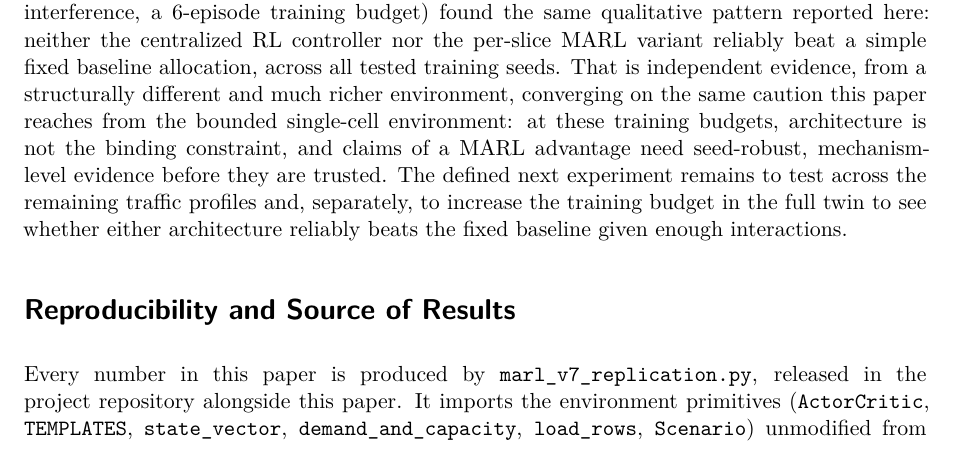
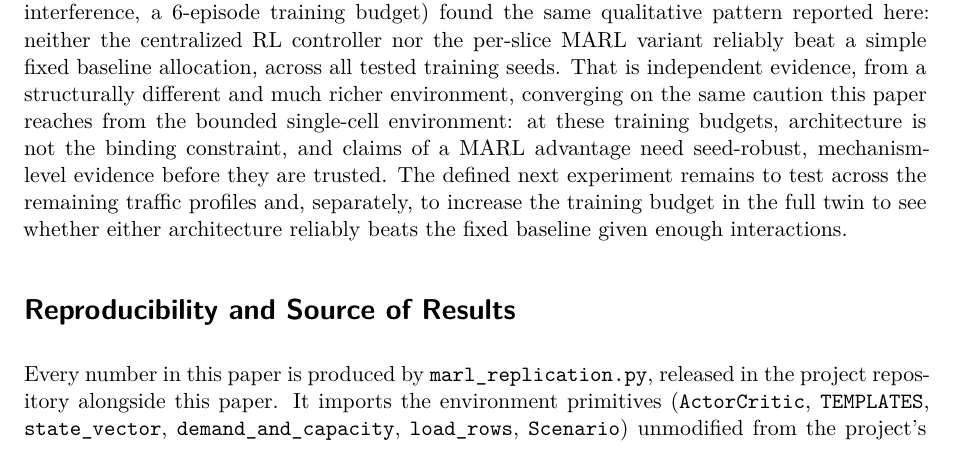
Before and after one commit to ysrao/DigitalTwin, a Quarto document (multi-tier-twin/comparison/comparison_v8.qmd): part of page 8 of 9, cut so that both start at the same text. Rendered offline with R 4.5, knitr and Pandoc in place of Quarto, then LaTeX, with nearby package versions; drawn as R Markdown's standard PDF in place of the format the file asks for.

Commit message:
v8: drop v7 filename remnants and the earlier-draft framing
- Renamed marl_v7_replication.py -> marl_replication.py everywhere
  (paper, dashboard, README) — v7 is defunct, nothing should reference it.
- README no longer references an "earlier draft"/prior claim; the
  companion-study section now stands on its own describing only this
  study's method and result, per feedback that the write-up should not
  assume or lean on anything about the earlier single-agent PPO comparison.

Co-Authored-By: Claude Sonnet 5 <noreply@anthropic.com>

```diff
--- a/multi-tier-twin/comparison/comparison_v8.qmd
+++ b/multi-tier-twin/comparison/comparison_v8.qmd
@@ -156,7 +156,7 @@ The full multi-tier 6G RAN digital twin uses a centralized branching PPO / Doubl
 
 # Reproducibility and Source of Results
 
-Every number in this paper is produced by `marl_v7_replication.py`, released in the project repository alongside this paper. It imports the environment primitives (`ActorCritic`, `TEMPLATES`, `state_vector`, `demand_and_capacity`, `load_rows`, `Scenario`) unmodified from the project's existing `engine.py` and implements, in addition: the reward of (1); the episodic PPO training loop (GAE, 260 episodes x 48 steps) for the centralized controller; the three-agent MARL controller, its 7-input observation, and its deterministic coordinator; the paired held-out evaluation over seeds 5001--5040; and the training-seed-clustered bootstrap. Running the script end to end reproduces Tables I and II exactly. No results are drawn from any external dataset, prior publication, or third-party model; the traffic trace is the project's own synthetic `P1_balanced_busy_hour` profile.
+Every number in this paper is produced by `marl_replication.py`, released in the project repository alongside this paper. It imports the environment primitives (`ActorCritic`, `TEMPLATES`, `state_vector`, `demand_and_capacity`, `load_rows`, `Scenario`) unmodified from the project's existing `engine.py` and implements, in addition: the reward of (1); the episodic PPO training loop (GAE, 260 episodes x 48 steps) for the centralized controller; the three-agent MARL controller, its 7-input observation, and its deterministic coordinator; the paired held-out evaluation over seeds 5001--5040; and the training-seed-clustered bootstrap. Running the script end to end reproduces Tables I and II exactly. No results are drawn from any external dataset, prior publication, or third-party model; the traffic trace is the project's own synthetic `P1_balanced_busy_hour` profile.
 
 # Conclusion
 
```
Also changed, not shown: multi-tier-twin/README.md, multi-tier-twin/centralized-ppo-vs-marl-comparison-v8.pdf, multi-tier-twin/comparison_v8.html, multi-tier-twin/platform/marl_replication.py (renamed from multi-tier-twin/platform/marl_v7_replication.py).
